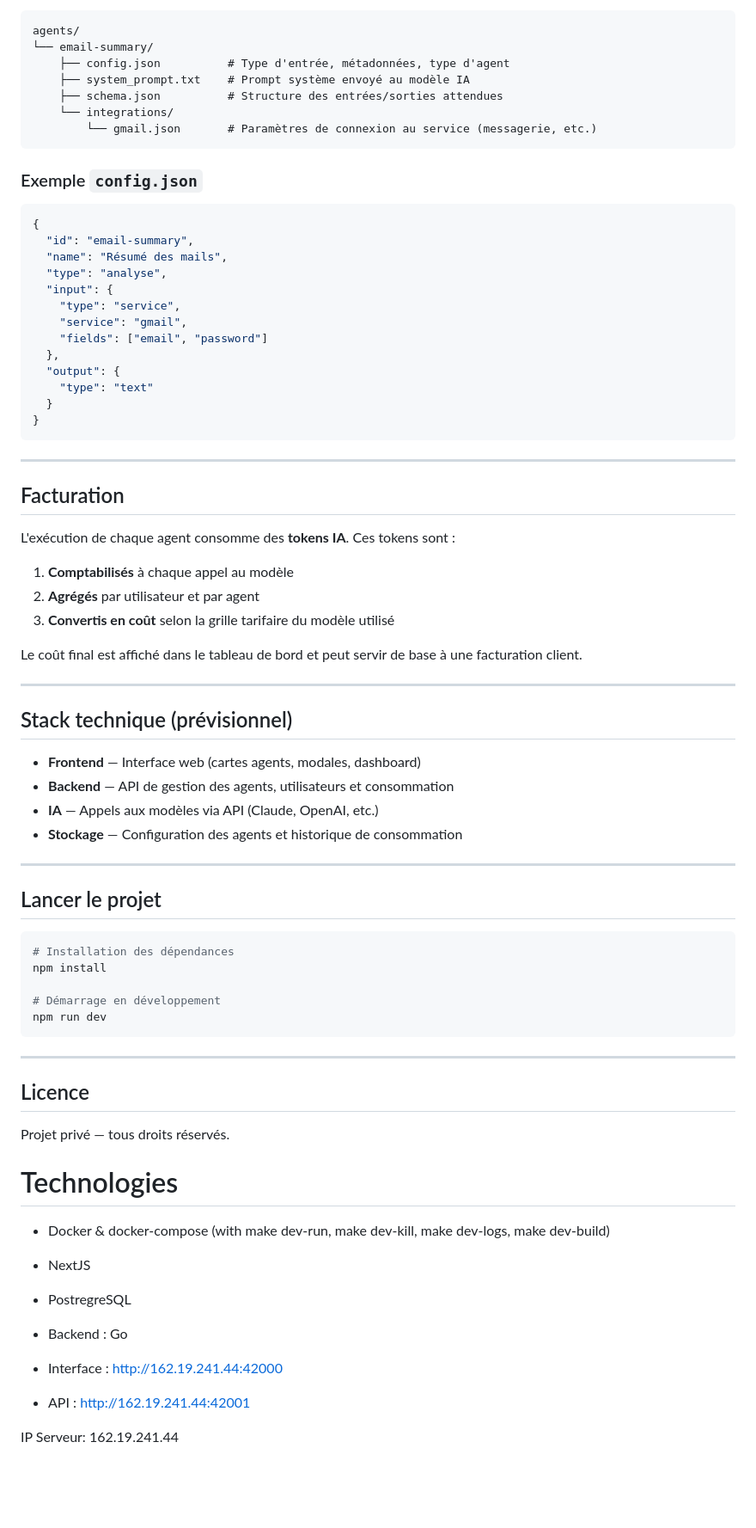
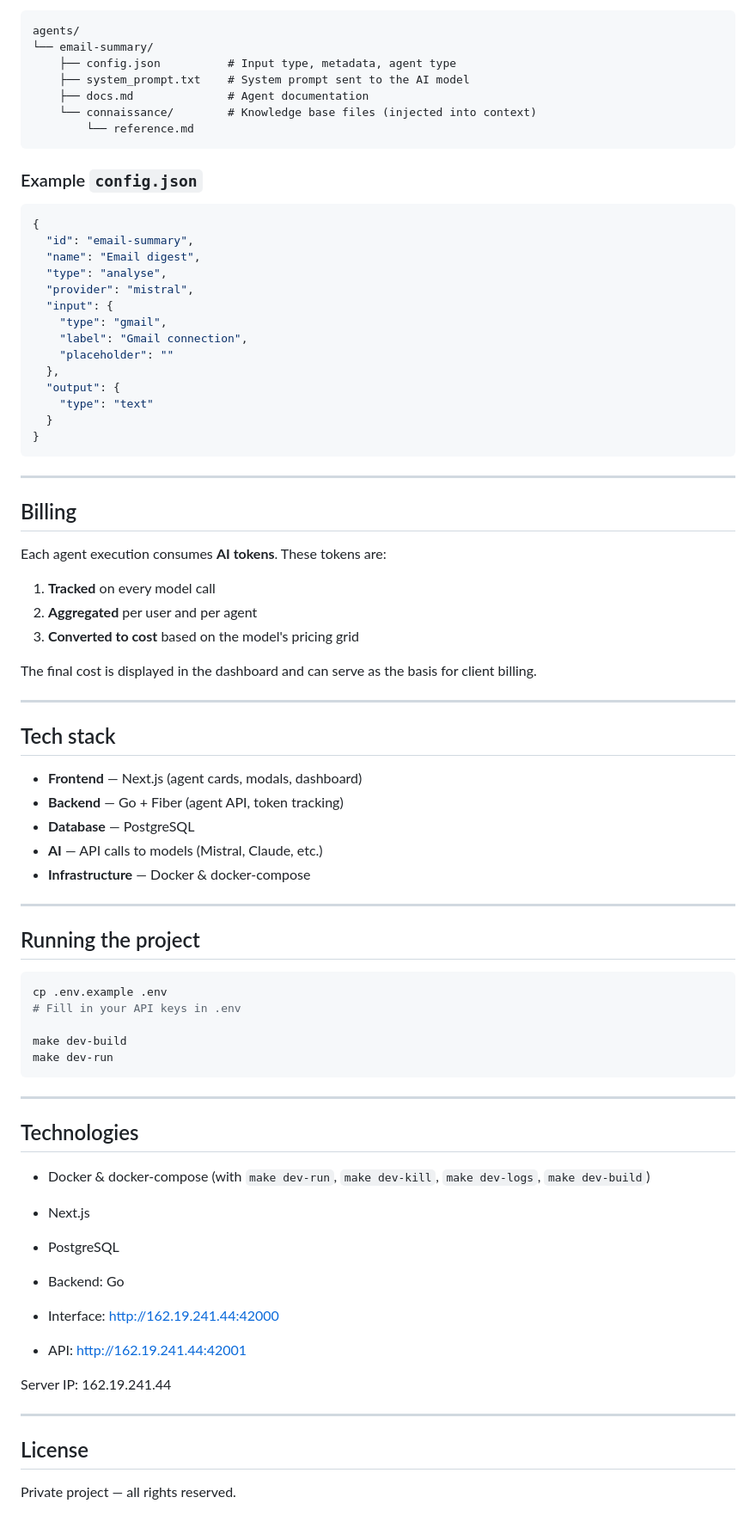
Before and after one commit to Yohann76/hanibal-marketplace-agents, a Markdown page: README.md, the part around one of its changes. Shown at 86% size. GitHub-like rendering; blank space fills up the shorter version.

Commit message:
feat: translate README.md

````diff
--- a/README.md
+++ b/README.md
@@ -67,24 +70,25 @@ Chaque agent est représenté par un **dossier autonome** dans le projet :
 ```
 agents/
 └── email-summary/
-    ├── config.json          # Type d'entrée, métadonnées, type d'agent
-    ├── system_prompt.txt    # Prompt système envoyé au modèle IA
-    ├── schema.json          # Structure des entrées/sorties attendues
-    └── integrations/
-        └── gmail.json       # Paramètres de connexion au service (messagerie, etc.)
+    ├── config.json          # Input type, metadata, agent type
+    ├── system_prompt.txt    # System prompt sent to the AI model
+    ├── docs.md              # Agent documentation
+    └── connaissance/        # Knowledge base files (injected into context)
+        └── reference.md
 ```
 
-### Exemple `config.json`
+### Example `config.json`
 
 ```json
 {
   "id": "email-summary",
-  "name": "Résumé des mails",
+  "name": "Email digest",
   "type": "analyse",
+  "provider": "mistral",
   "input": {
-    "type": "service",
-    "service": "gmail",
-    "fields": ["email", "password"]
+    "type": "gmail",
+    "label": "Gmail connection",
+    "placeholder": ""
   },
   "output": {
     "type": "text"
@@ -94,53 +98,54 @@ agents/
 
 ---
 
-## Facturation
+## Billing
 
-L'exécution de chaque agent consomme des **tokens IA**. Ces tokens sont :
+Each agent execution consumes **AI tokens**. These tokens are:
 
-1. **Comptabilisés** à chaque appel au modèle
-2. **Agrégés** par utilisateur et par agent
-3. **Convertis en coût** selon la grille tarifaire du modèle utilisé
+1. **Tracked** on every model call
+2. **Aggregated** per user and per agent
+3. **Converted to cost** based on the model's pricing grid
 
-Le coût final est affiché dans le tableau de bord et peut servir de base à une facturation client.
+The final cost is displayed in the dashboard and can serve as the basis for client billing.
 
 ---
 
-## Stack technique (prévisionnel)
+## Tech stack
 
-- **Frontend** — Interface web (cartes agents, modales, dashboard)
-- **Backend** — API de gestion des agents, utilisateurs et consommation
-- **IA** — Appels aux modèles via API (Claude, OpenAI, etc.)
-- **Stockage** — Configuration des agents et historique de consommation
+- **Frontend** — Next.js (agent cards, modals, dashboard)
+- **Backend** — Go + Fiber (agent API, token tracking)
+- **Database** — PostgreSQL
+- **AI** — API calls to models (Mistral, Claude, etc.)
+- **Infrastructure** — Docker & docker-compose
 
 ---
 
-## Lancer le projet
+## Running the project
 
 ```bash
-# Installation des dépendances
-npm install
+cp .env.example .env
+# Fill in your API keys in .env
 
-# Démarrage en développement
-npm run dev
+make dev-build
+make dev-run
 ```
 
 ---
 
-## Licence
+## Technologies
 
-Projet privé — tous droits réservés.
+- Docker & docker-compose (with `make dev-run`, `make dev-kill`, `make dev-logs`, `make dev-build`)
+- Next.js
+- PostgreSQL
+- Backend: Go
 
+- Interface: http://162.19.241.44:42000
+- API: http://162.19.241.44:42001
 
-# Technologies
+Server IP: 162.19.241.44
 
-- Docker & docker-compose (with make dev-run, make dev-kill, make dev-logs, make dev-build)
-- NextJS
-- PostregreSQL
-- Backend : Go
+---
 
-- Interface : http://162.19.241.44:42000
-- API : http://162.19.241.44:42001
+## License
 
-
-IP Serveur: 162.19.241.44
+Private project — all rights reserved.
````
Also changed, not shown: other parts of README.md (+32 -29 lines).
